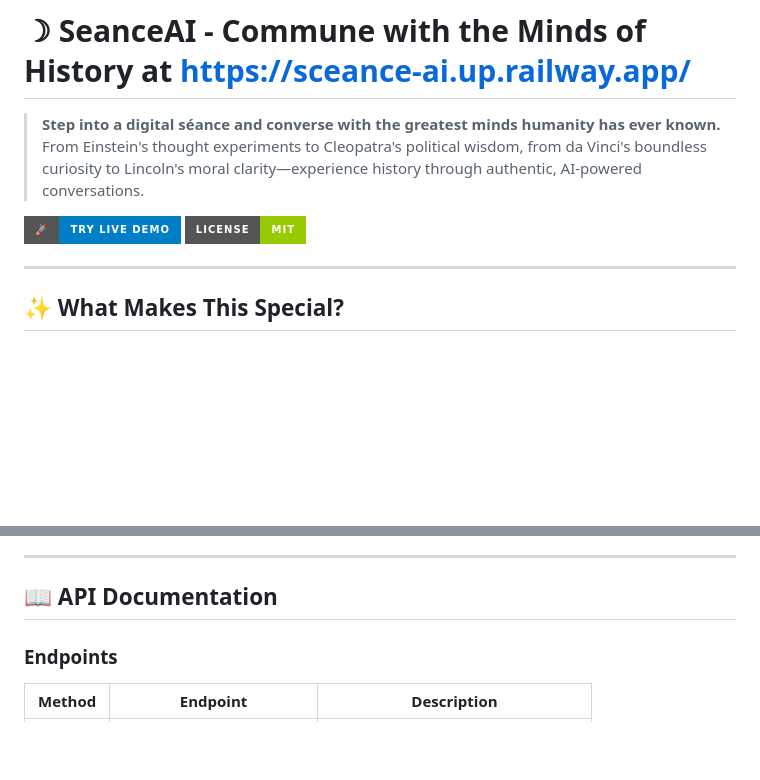
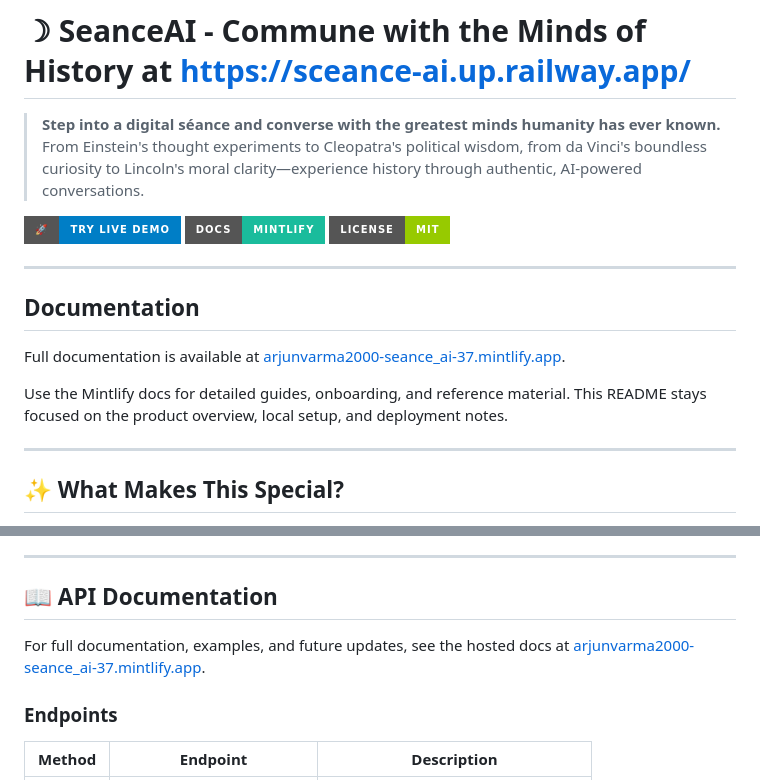
Before and after one commit to ARJUNVARMA2000/Seance_AI, a Markdown page: README.md, 2 parts joined by grey strips. Rendered like a GitHub page; badges without logos; blank space fills up the shorter version.

Commit message:
Add hosted docs links to README

```diff
--- a/README.md
+++ b/README.md
@@ -3,7 +3,16 @@
 > **Step into a digital séance and converse with the greatest minds humanity has ever known.** From Einstein's thought experiments to Cleopatra's political wisdom, from da Vinci's boundless curiosity to Lincoln's moral clarity—experience history through authentic, AI-powered conversations.
 
 [![Live Demo](https://img.shields.io/badge/🚀-Try%20Live%20Demo-blue?style=for-the-badge)](https://seance-ai.up.railway.app)
+[![Documentation](https://img.shields.io/badge/docs-Mintlify-1abc9c?style=for-the-badge)](https://arjunvarma2000-seance_ai-37.mintlify.app/)
 [![License](https://img.shields.io/badge/license-MIT-green.svg?style=for-the-badge)](LICENSE)
+
+---
+
+## Documentation
+
+Full documentation is available at [arjunvarma2000-seance_ai-37.mintlify.app](https://arjunvarma2000-seance_ai-37.mintlify.app/).
+
+Use the Mintlify docs for detailed guides, onboarding, and reference material. This README stays focused on the product overview, local setup, and deployment notes.
 
 ---
 
@@ -155,6 +164,8 @@ Navigate to `http://localhost:5000` and start conversing with history!
 
 ## 📖 API Documentation
 
+For full documentation, examples, and future updates, see the hosted docs at [arjunvarma2000-seance_ai-37.mintlify.app](https://arjunvarma2000-seance_ai-37.mintlify.app/).
+
 ### Endpoints
 
 | Method | Endpoint | Description |
```
